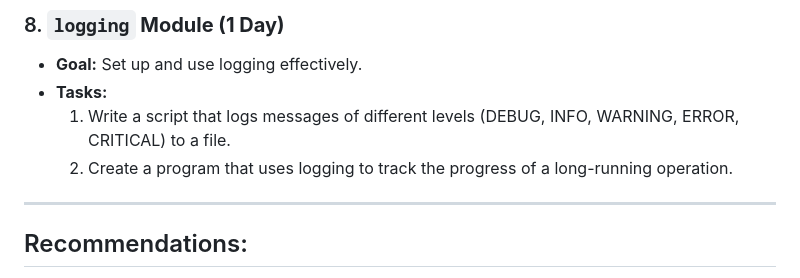
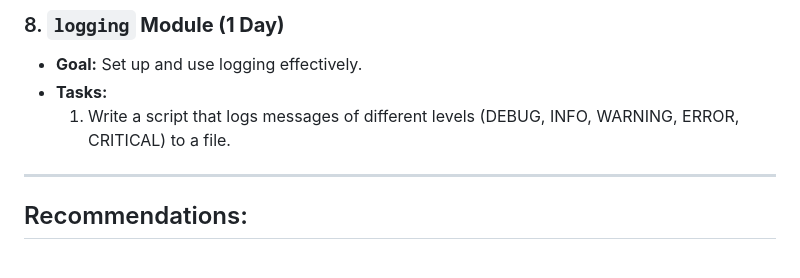
Before and after one commit to Mishanya00/DeepSeek-Python-Developer-in-6-month, a Markdown page: week_1_basics/README.md, the part around the change. Rendered like a GitHub page.

```diff
--- a/week_1_basics/README.md
+++ b/week_1_basics/README.md
@@ -79,7 +79,6 @@ To master Python's standard libraries, which are essential for a Python develope
 - **Goal:** Set up and use logging effectively.
 - **Tasks:**
   1. Write a script that logs messages of different levels (DEBUG, INFO, WARNING, ERROR, CRITICAL) to a file.
-  2. Create a program that uses logging to track the progress of a long-running operation.
 
 ---
 
```
Also changed, not shown: week_1_basics/logging/README.md (added, +3 -0 lines).
